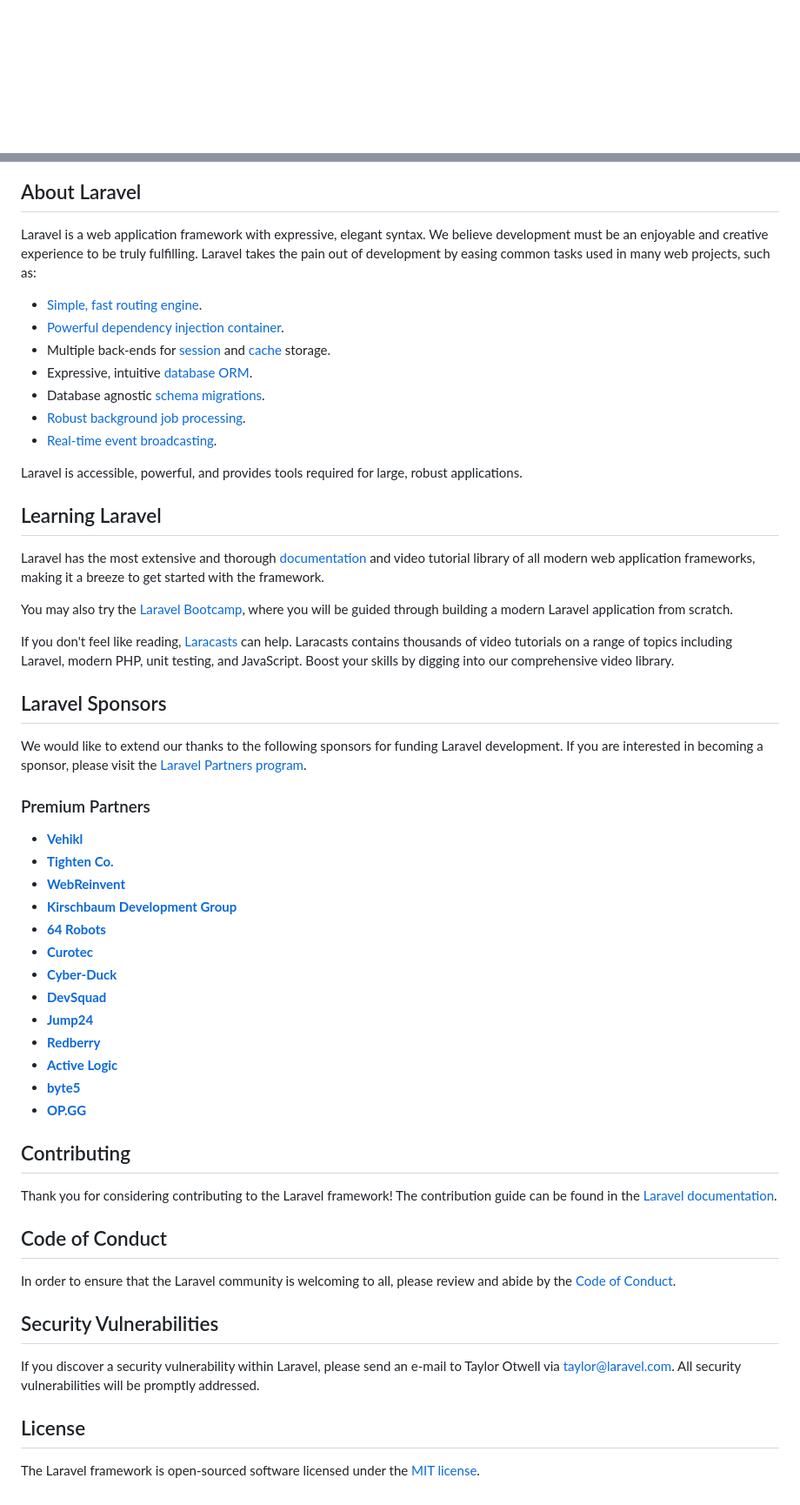
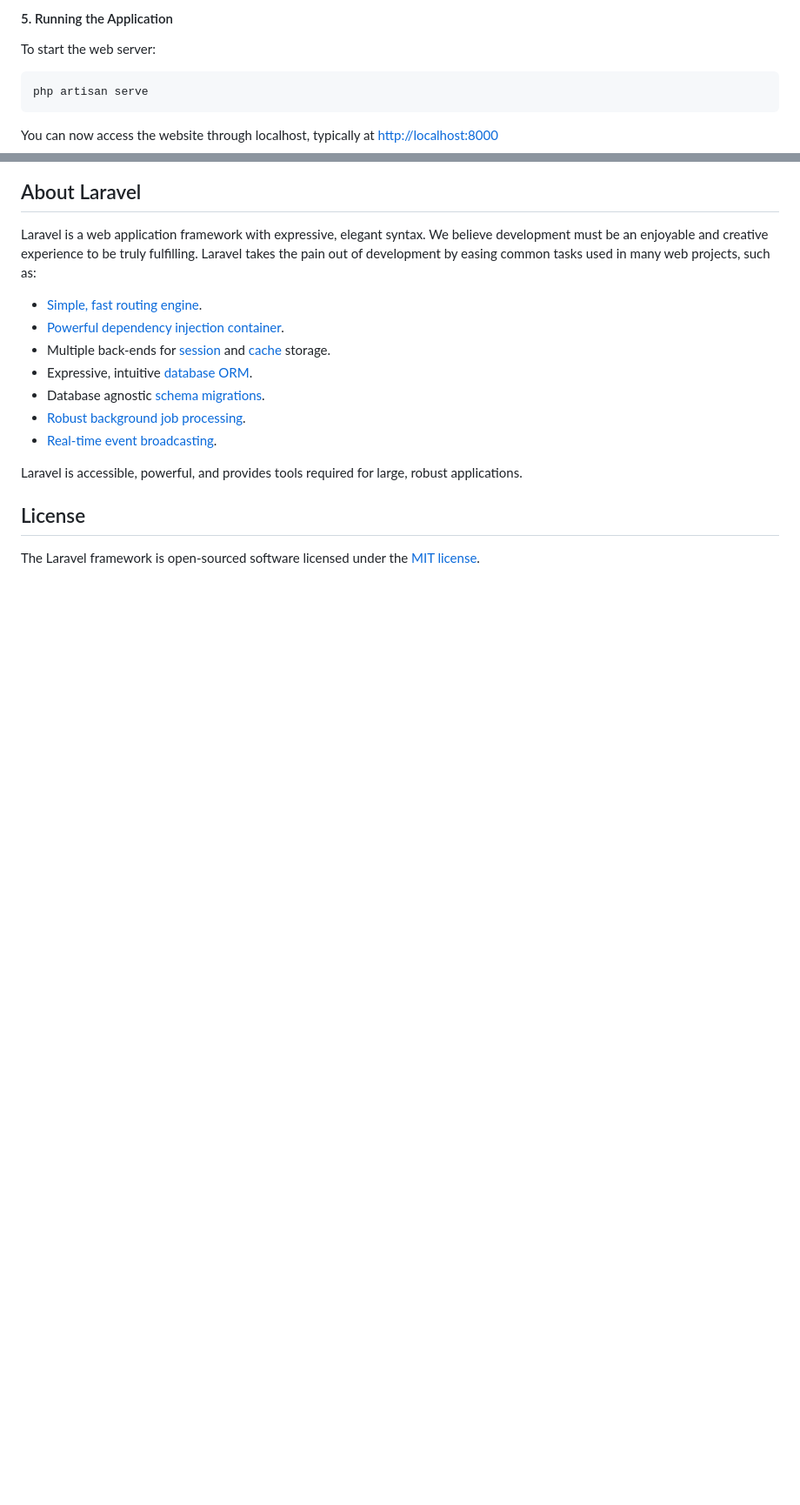
Before and after one commit to TechBrigadeDev/sulong-kalinga, a Markdown page: web/README.md, 2 parts joined by grey strips. Shown at 87% size. GitHub-like rendering; blank space fills up the shorter version.

Commit message:
SK-36 Setup Instruction README
Setup Instruction README

````diff
--- a/web/README.md
+++ b/web/README.md
@@ -9,3 +83,11 @@
+#### 5. Running the Application
+
+To start the web server:
+```
+php artisan serve
+```
+
+You can now access the website through localhost, typically at [http://localhost:8000](http://localhost:8000)
 
 ## About Laravel
 
@@ -21,46 +103,6 @@ Laravel is a web application framework with expressive, elegant syntax. We belie
 
 Laravel is accessible, powerful, and provides tools required for large, robust applications.
 
-## Learning Laravel
-
-Laravel has the most extensive and thorough [documentation](https://laravel.com/docs) and video tutorial library of all modern web application frameworks, making it a breeze to get started with the framework.
-
-You may also try the [Laravel Bootcamp](https://bootcamp.laravel.com), where you will be guided through building a modern Laravel application from scratch.
-
-If you don't feel like reading, [Laracasts](https://laracasts.com) can help. Laracasts contains thousands of video tutorials on a range of topics including Laravel, modern PHP, unit testing, and JavaScript. Boost your skills by digging into our comprehensive video library.
-
-## Laravel Sponsors
-
-We would like to extend our thanks to the following sponsors for funding Laravel development. If you are interested in becoming a sponsor, please visit the [Laravel Partners program](https://partners.laravel.com).
-
-### Premium Partners
-
-- **[Vehikl](https://vehikl.com/)**
-- **[Tighten Co.](https://tighten.co)**
-- **[WebReinvent](https://webreinvent.com/)**
-- **[Kirschbaum Development Group](https://kirschbaumdevelopment.com)**
-- **[64 Robots](https://64robots.com)**
-- **[Curotec](https://www.curotec.com/services/technologies/laravel/)**
-- **[Cyber-Duck](https://cyber-duck.co.uk)**
-- **[DevSquad](https://devsquad.com/hire-laravel-developers)**
-- **[Jump24](https://jump24.co.uk)**
-- **[Redberry](https://redberry.international/laravel/)**
-- **[Active Logic](https://activelogic.com)**
-- **[byte5](https://byte5.de)**
-- **[OP.GG](https://op.gg)**
-
-## Contributing
-
-Thank you for considering contributing to the Laravel framework! The contribution guide can be found in the [Laravel documentation](https://laravel.com/docs/contributions).
-
-## Code of Conduct
-
-In order to ensure that the Laravel community is welcoming to all, please review and abide by the [Code of Conduct](https://laravel.com/docs/contributions#code-of-conduct).
-
-## Security Vulnerabilities
-
-If you discover a security vulnerability within Laravel, please send an e-mail to Taylor Otwell via [taylor@laravel.com](mailto:taylor@laravel.com). All security vulnerabilities will be promptly addressed.
-
 ## License
 
 The Laravel framework is open-sourced software licensed under the [MIT license](https://opensource.org/licenses/MIT).
````
Also changed, not shown: other parts of web/README.md (+74 -0 lines).
